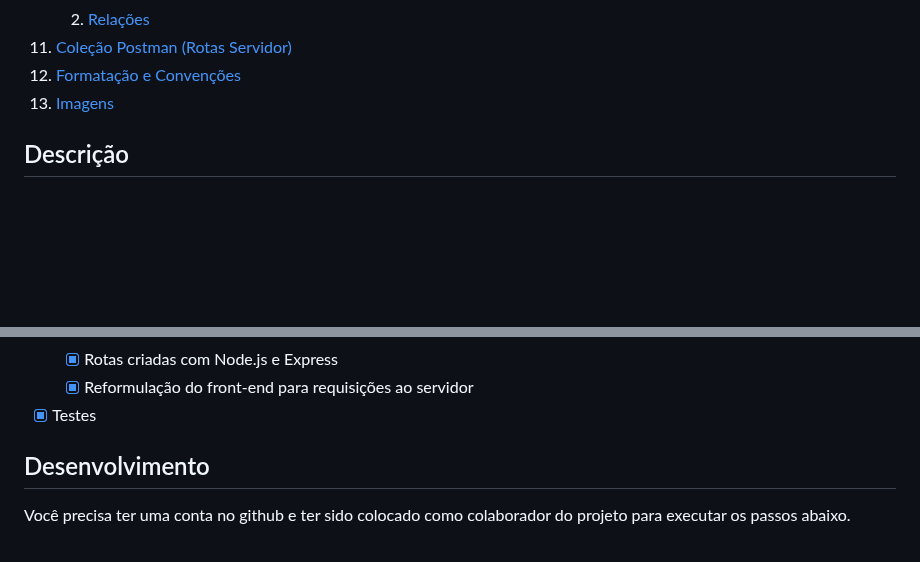
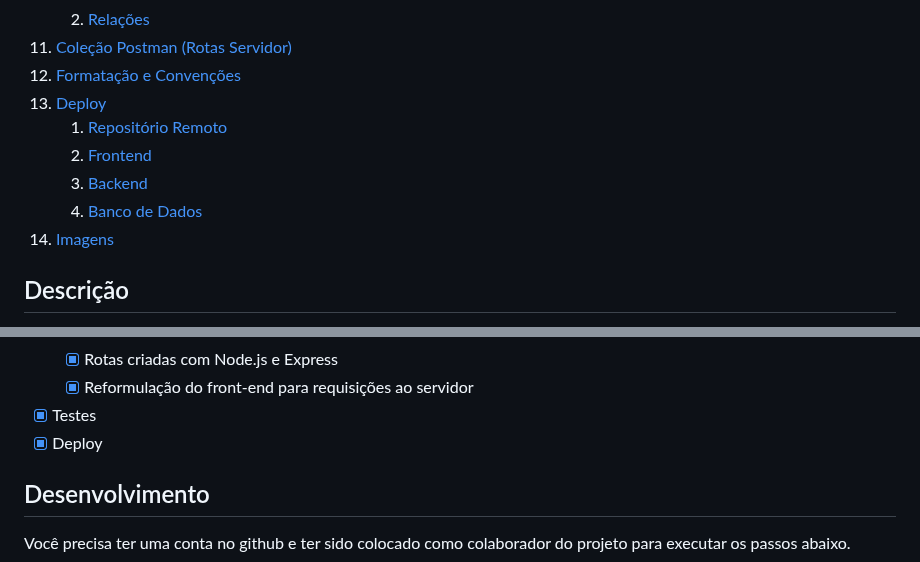
Before and after one commit to bruno08nunes/loja-loja, a Markdown page: README.md, 2 parts joined by grey strips. Drawn GitHub-style; blank space fills up the shorter version.

```diff
--- a/README.md
+++ b/README.md
@@ -29,6 +29,11 @@ Esta é a documentação da loja virtual _Loja Loja: A Loja mais Loja de Todas_.
     1. [Relações](#relações)
 1. [Coleção Postman (Rotas Servidor)](#coleção-postman-rotas-servidor)
 1. [Formatação e Convenções](#formatação-e-convenções)
+1. [Deploy](#deploy)
+    1. [Repositório Remoto](#repositório-remoto)
+    1. [Frontend](#deploy-do-frontend)
+    1. [Backend](#deploy-do-backend)
+    1. [Banco de Dados](#deploy-do-banco-de-dados)
 1. [Imagens](#imagens)
 
 ## Descrição
@@ -57,6 +62,7 @@ _Loja Loja: A Loja mais Loja de Todas_ é uma loja virtual em que é possível v
     -   [x] Rotas criadas com Node.js e Express
     -   [x] Reformulação do front-end para requisições ao servidor
 -   [x] Testes
+-   [x] Deploy
 
 ## Desenvolvimento
 
```
